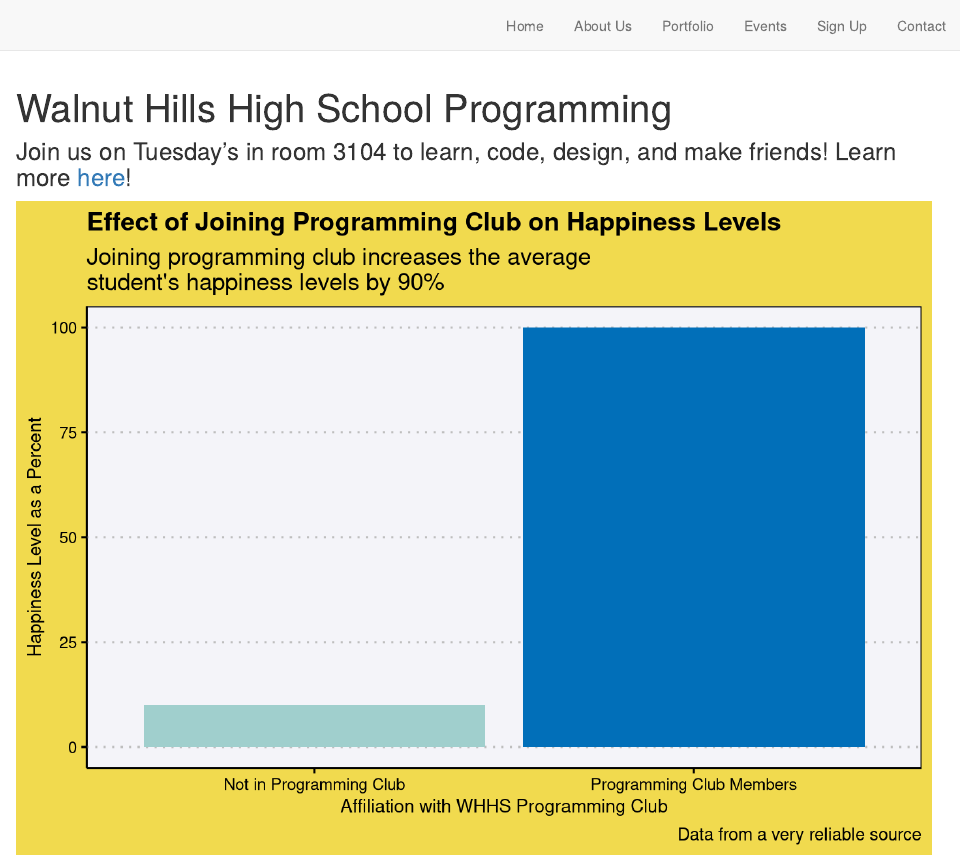
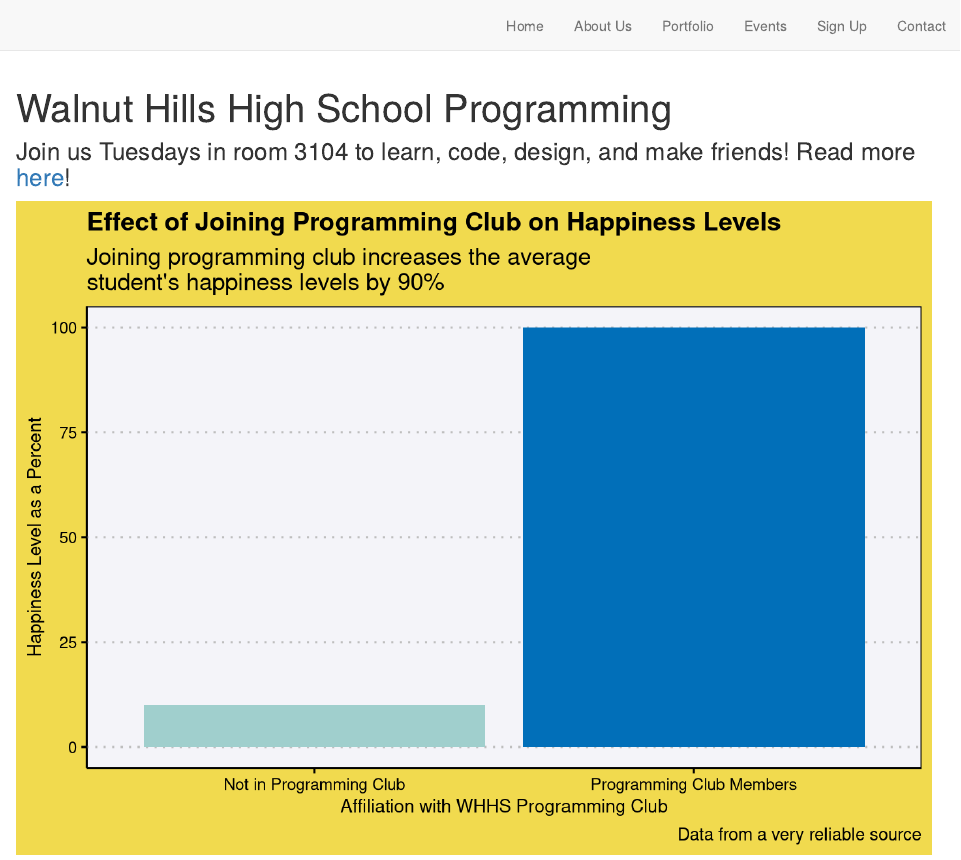
Before and after one commit to TejasMundhe/WHHS_Programming_Club_Website, an R Markdown document (index.Rmd): the page in a window 1100 px wide, from its top. Rendered offline with R 4.5, knitr and Pandoc, with nearby package versions; drawn as R Markdown's standard HTML page in place of the format the file asks for.

Commit message:
Update Home Page Text.Rmd
Another text update for before the site goes public!

````diff
--- a/index.Rmd
+++ b/index.Rmd
@@ -10,7 +10,7 @@ library(ggthemes)
 library(viridis)
 ```
 
-### Join us on Tuesday's in room 3104 to learn, code, design, and make friends! Learn more [here](about.html)!
+### Join us Tuesdays in room 3104 to learn, code, design, and make friends! Read more [here](about.html)!
 
 ```{r plot, out.width = "1500px", warning = FALSE}
 data <- c("Not in Programming Club", "Programming Club Members", 10, 100)
````
